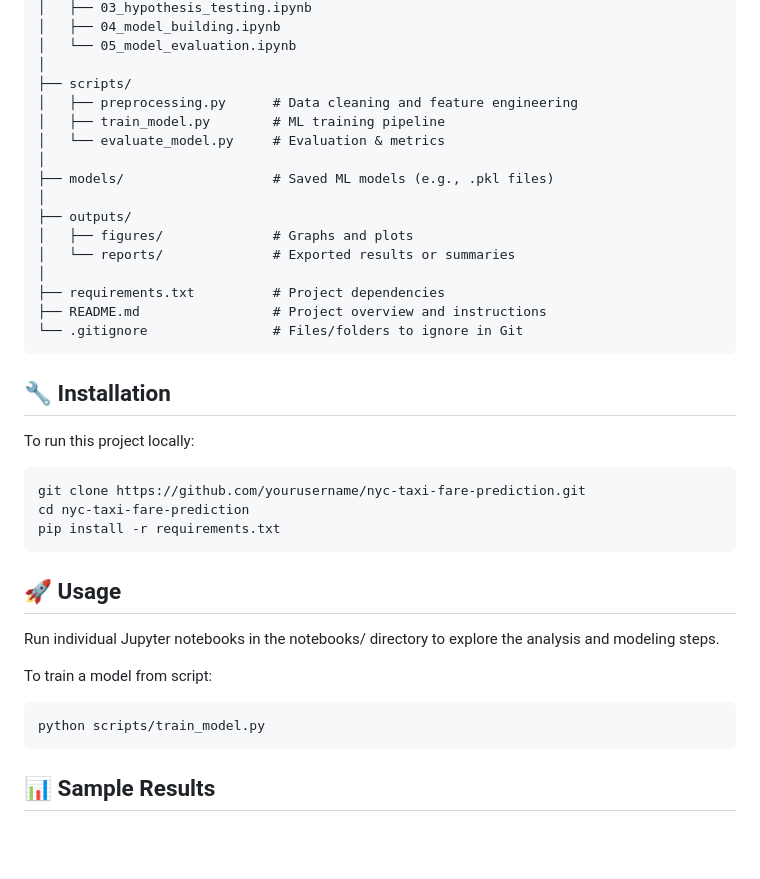
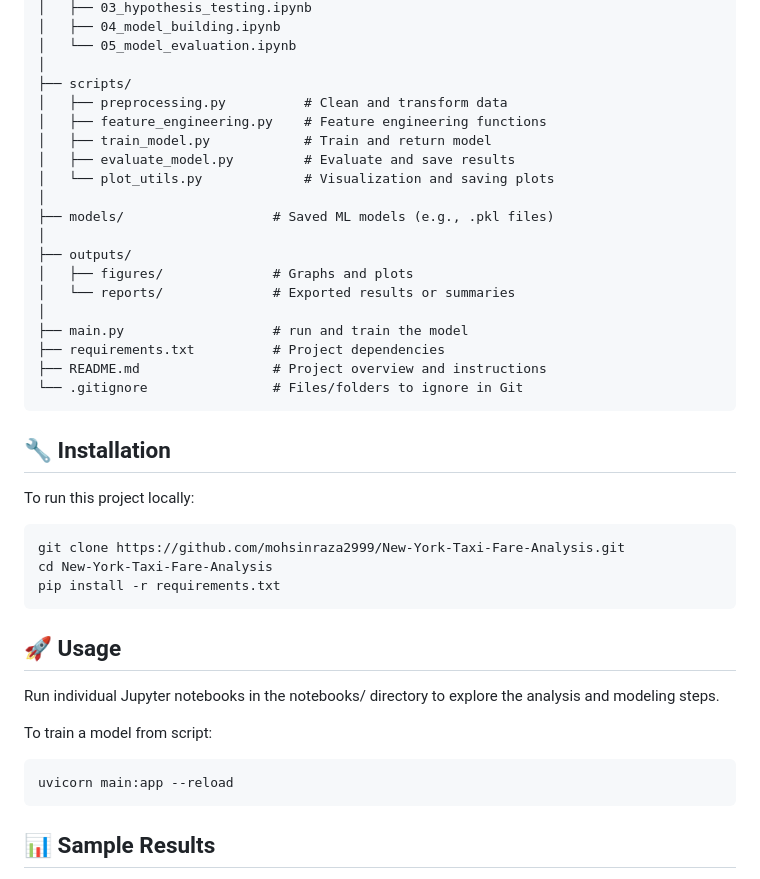
Before and after one commit to mohsinraza2999/New-York-Taxi-Fare-Analysis, a Markdown page: README.md, the part around the change. Rendered like a GitHub page; blank space fills up the shorter version.

````diff
--- a/README.md
+++ b/README.md
@@ -42,9 +42,11 @@ The project workflow includes:
 │   └── 05_model_evaluation.ipynb
 │
 ├── scripts/
-│   ├── preprocessing.py      # Data cleaning and feature engineering
-│   ├── train_model.py        # ML training pipeline
-│   └── evaluate_model.py     # Evaluation & metrics
+│   ├── preprocessing.py          # Clean and transform data
+│   ├── feature_engineering.py    # Feature engineering functions
+│   ├── train_model.py            # Train and return model
+│   ├── evaluate_model.py         # Evaluate and save results
+│   └── plot_utils.py             # Visualization and saving plots
 │
 ├── models/                   # Saved ML models (e.g., .pkl files)
 │
@@ -52,6 +54,7 @@ The project workflow includes:
 │   ├── figures/              # Graphs and plots
 │   └── reports/              # Exported results or summaries
 │
+├── main.py                   # run and train the model
 ├── requirements.txt          # Project dependencies
 ├── README.md                 # Project overview and instructions
 └── .gitignore                # Files/folders to ignore in Git
@@ -62,8 +65,8 @@ The project workflow includes:
 To run this project locally:
 
 ```bash
-git clone https://github.com/yourusername/nyc-taxi-fare-prediction.git
-cd nyc-taxi-fare-prediction
+git clone https://github.com/mohsinraza2999/New-York-Taxi-Fare-Analysis.git
+cd New-York-Taxi-Fare-Analysis
 pip install -r requirements.txt
 ```
 ## 🚀 Usage
@@ -72,7 +75,7 @@ Run individual Jupyter notebooks in the notebooks/ directory to explore the anal
 
 To train a model from script:
 ``` bash
-python scripts/train_model.py
+uvicorn main:app --reload
 ```
 ## 📊 Sample Results
 
````
